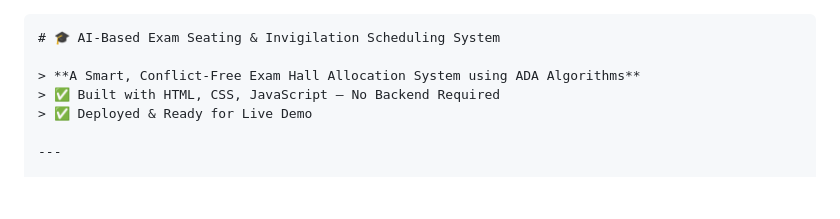
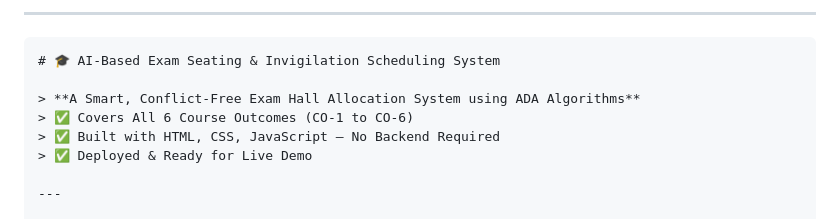
Before and after one commit to Shreya-Wani/AI-Based-Exam-Seating-Invigilation-System, a Markdown page: README.md, the part around the change. GitHub-like rendering; blank space fills up the shorter version.

Commit message:
AI-Based Exam Seating & Invigilation System

````diff
--- a/README.md
+++ b/README.md
@@ -1,7 +1,11 @@
+
+---
+
 ```markdown
 # 🎓 AI-Based Exam Seating & Invigilation Scheduling System
 
 > **A Smart, Conflict-Free Exam Hall Allocation System using ADA Algorithms**
+> ✅ Covers All 6 Course Outcomes (CO-1 to CO-6)
 > ✅ Built with HTML, CSS, JavaScript — No Backend Required
 > ✅ Deployed & Ready for Live Demo
 
````
